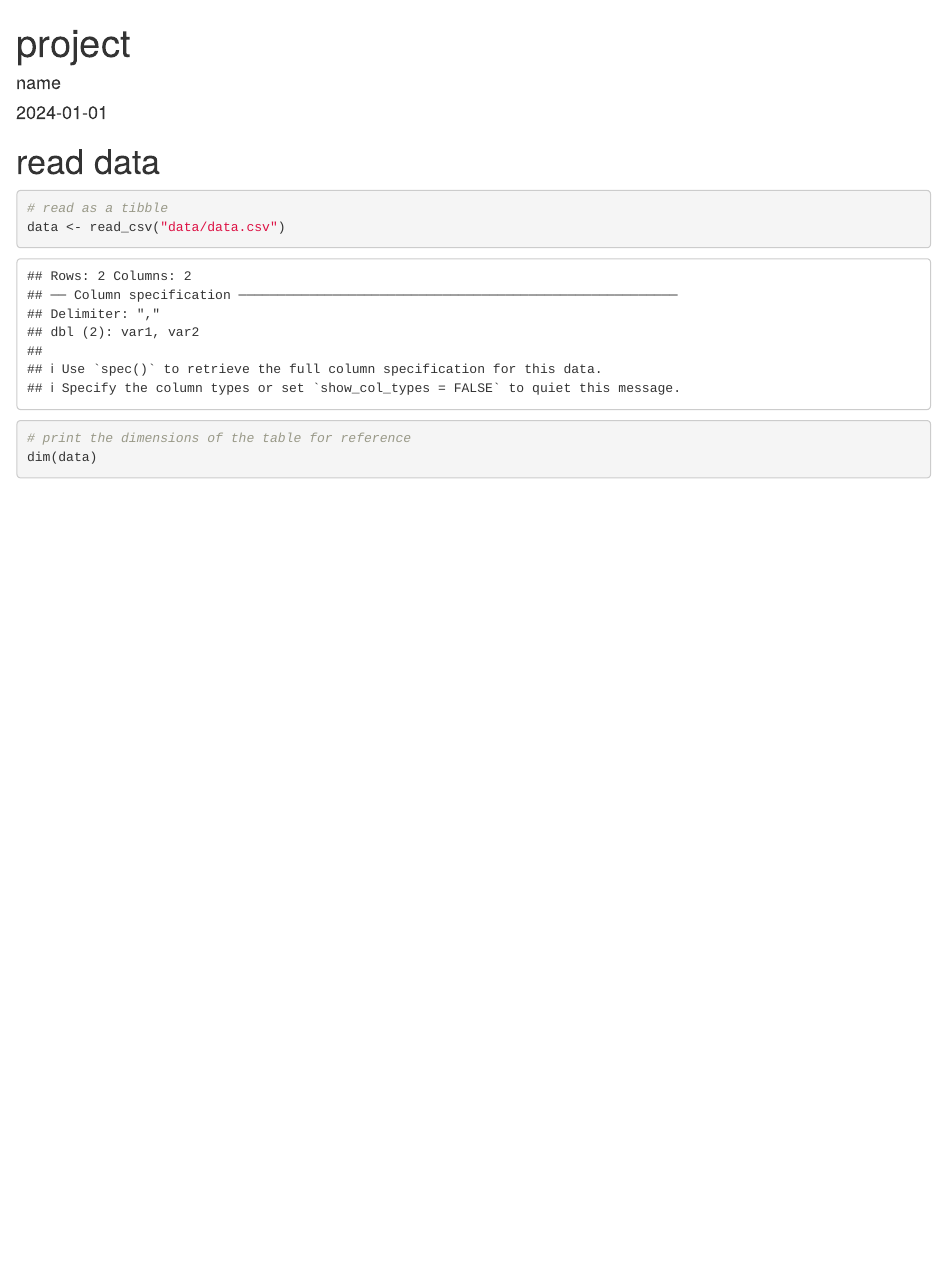
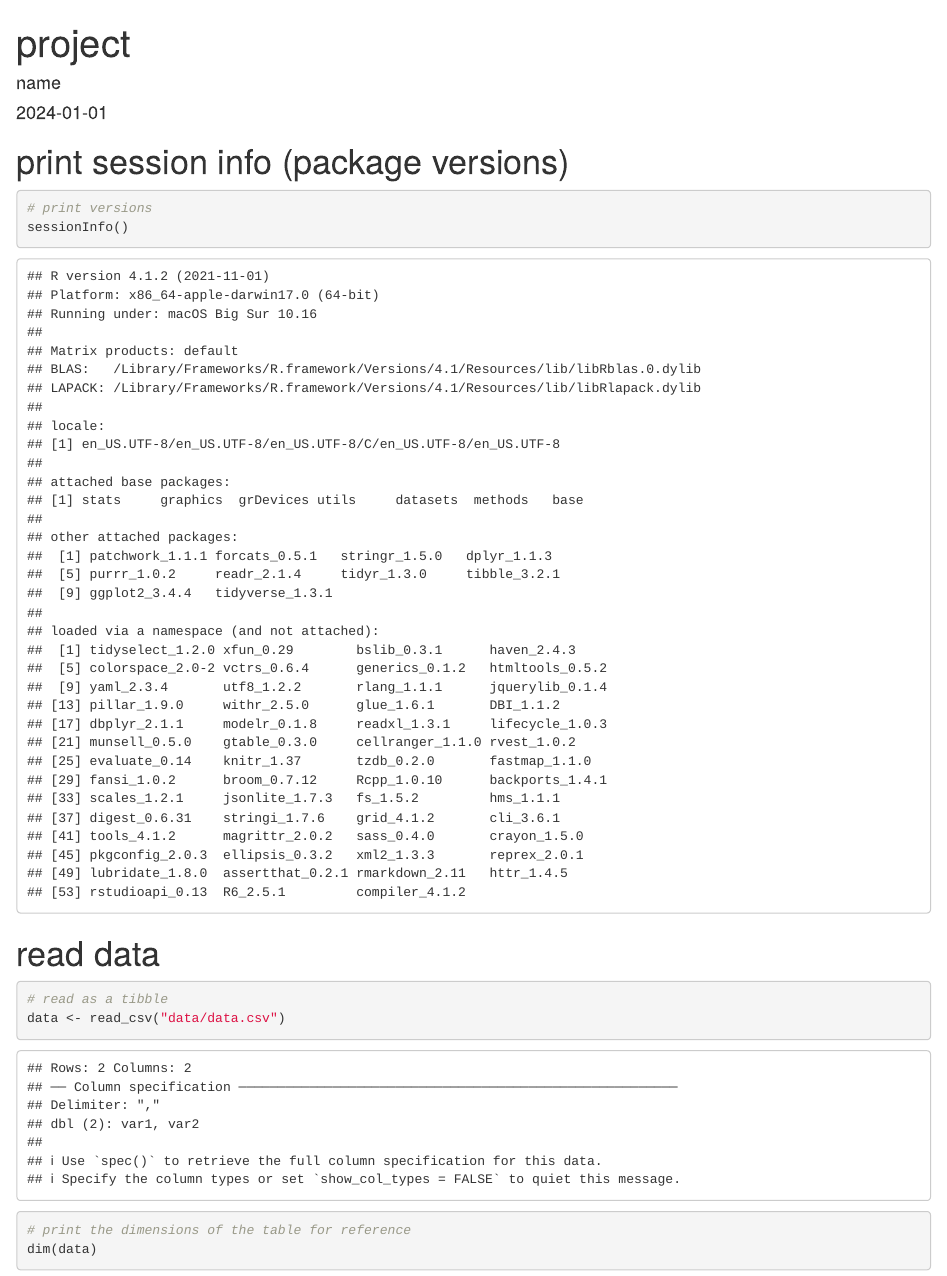
Before and after one commit to katholt/R_project_template, an R Markdown document (Project_Template.Rmd): the page in a window 1100 px wide, from its top. The pictures show the output file Project_Template.html that the author committed with the source, opened offline.

Commit message:
print versions

````diff
--- a/Project_Template.Rmd
+++ b/Project_Template.Rmd
@@ -16,6 +16,14 @@ library(tidyverse)
 library(dplyr)
 library(ggplot2)
 library(patchwork)
+```
+
+# print session info (package versions)
+```{r session_info}
+
+# print versions
+sessionInfo()
+
 ```
 
 # read data
````
Also changed, not shown: Project_Template.html, figs/fig1.pdf.
